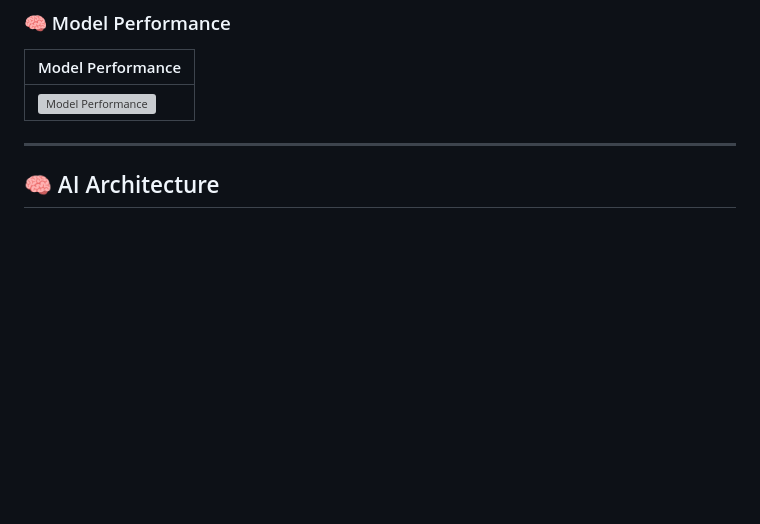
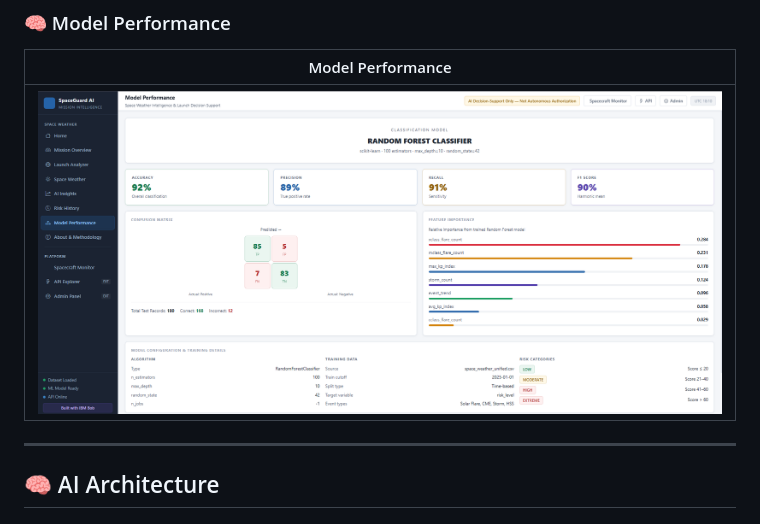
Before and after one commit to SohelMallik/SpaceGuard-AI, a Markdown page: README.md, the part around the change. Drawn GitHub-style; blank space fills up the shorter version; grey boxes are pictures that could not be loaded.

Commit message:
Update image link for model performance in README

```diff
--- a/README.md
+++ b/README.md
@@ -67,7 +67,7 @@ Spacecraft generate large volumes of telemetry (temperature, battery voltage, fu
 
 | Model Performance |
 |---|
-| ![Model Performance](Screenshots/model-performance.png) |
+| ![Model Performance](https://github.com/SohelMallik/SpaceGuard-AI/blob/a4221940a38f0943270b3f26f7d2cfb898b8c3e0/Screenshots/Model%20Performance.png) |
 
 ---
 
```
